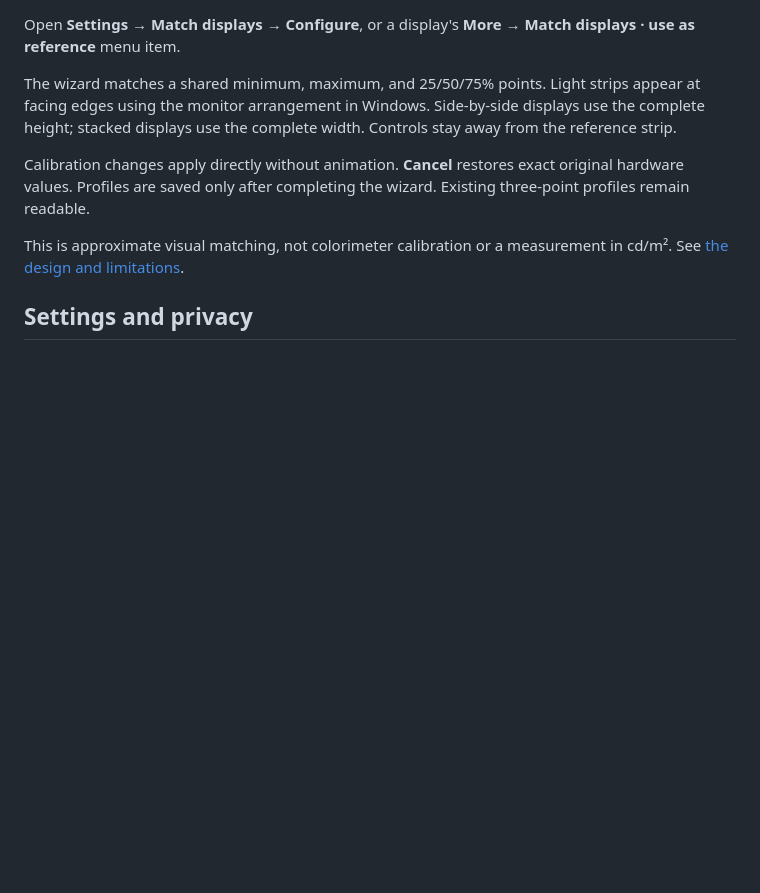
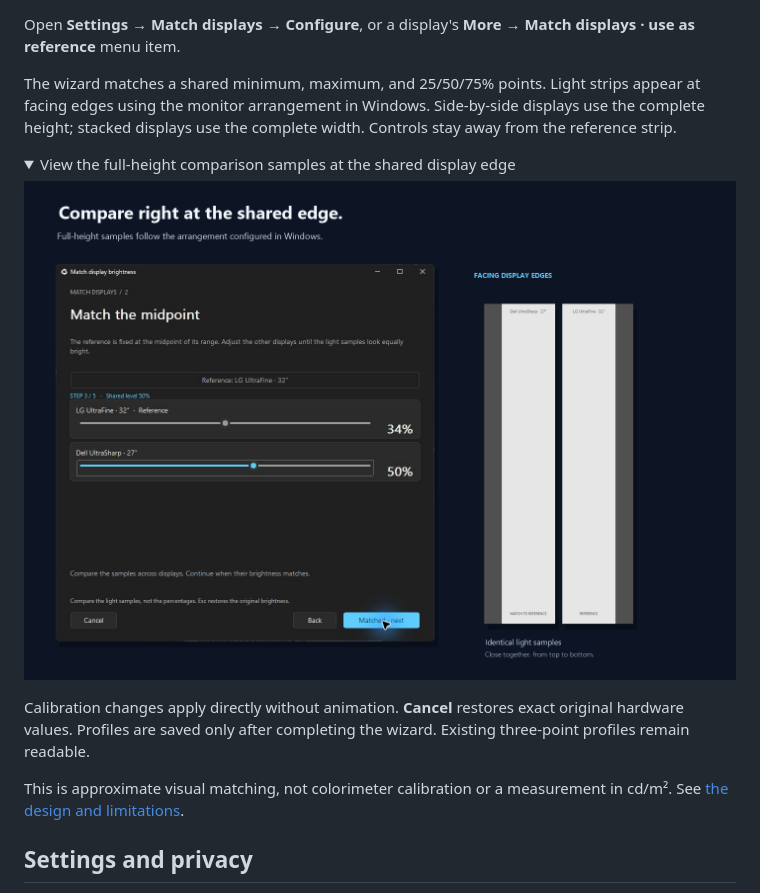
Before and after one commit to 998ab/WindowsBrightnessTray, a Markdown page: README.md, the part around one of its changes. GitHub-like rendering; pictures changed too: docs/media/calibration.png (added); folded sections open; blank space fills up the shorter version.

```diff
--- a/README.md
+++ b/README.md
@@ -40,6 +67,13 @@ Actual response depends on the monitor, driver, integer scale, and DDC/CI latenc
 Open **Settings → Match displays → Configure**, or a display's **More → Match displays · use as reference** menu item.
 
 The wizard matches a shared minimum, maximum, and 25/50/75% points. Light strips appear at facing edges using the monitor arrangement in Windows. Side-by-side displays use the complete height; stacked displays use the complete width. Controls stay away from the reference strip.
+
+<details>
+<summary>View the full-height comparison samples at the shared display edge</summary>
+
+![The calibration wizard beside two full-height comparison strips, placed on the facing edges of neighboring displays.](docs/media/calibration.png)
+
+</details>
 
 Calibration changes apply directly without animation. **Cancel** restores exact original hardware values. Profiles are saved only after completing the wizard. Existing three-point profiles remain readable.
 
```
Also changed, not shown: other parts of README.md (+27 -0 lines), docs/media/README.md (added, +20 -0 lines), docs/media/calibration-walkthrough.gif (added), docs/media/languages.png (added), docs/media/synchronization-still.png (added), docs/media/synchronization.gif (added), docs/media/themes.png (added).
